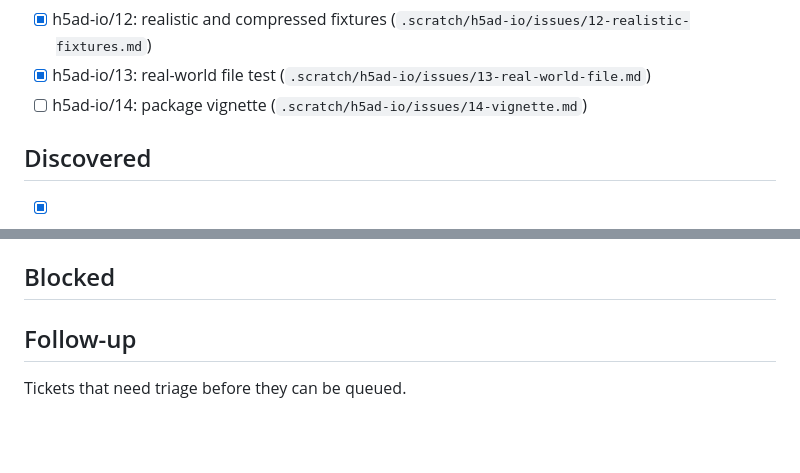
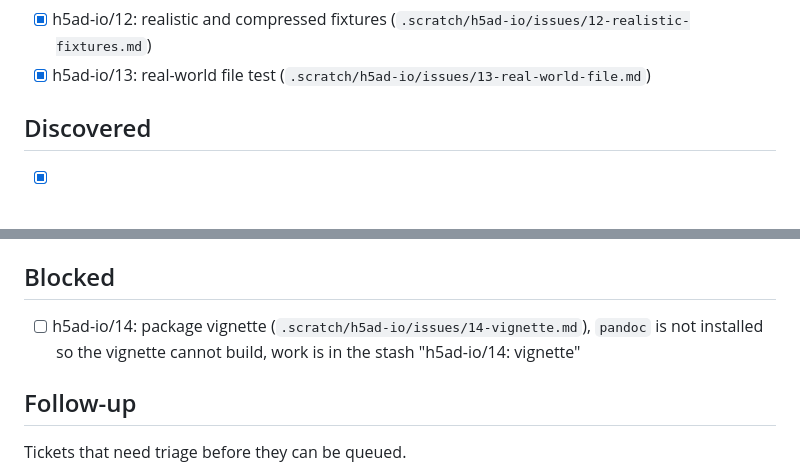
Before and after one commit to lazappi/R-anndata-claude, a Markdown page: fix_plan.md, 2 parts joined by grey strips. Rendered like a GitHub page; blank space fills up the shorter version.

Commit message:
📝 Block h5ad-io/14 vignette on missing pandoc
Co-Authored-By: Claude Sonnet 5.5 <noreply@anthropic.com>

```diff
--- a/fix_plan.md
+++ b/fix_plan.md
@@ -54,7 +54,6 @@ The human owns the order of the Queue.
 - [x] h5ad-io/11: read_h5ad and write_h5ad options (`.scratch/h5ad-io/issues/11-read-write-options.md`)
 - [x] h5ad-io/12: realistic and compressed fixtures (`.scratch/h5ad-io/issues/12-realistic-fixtures.md`)
 - [x] h5ad-io/13: real-world file test (`.scratch/h5ad-io/issues/13-real-world-file.md`)
-- [ ] h5ad-io/14: package vignette (`.scratch/h5ad-io/issues/14-vignette.md`)
 
 ## Discovered
 
@@ -72,6 +71,8 @@ The human owns the order of the Queue.
 
 ## Blocked
 
+- [ ] h5ad-io/14: package vignette (`.scratch/h5ad-io/issues/14-vignette.md`), `pandoc` is not installed so the vignette cannot build, work is in the stash "h5ad-io/14: vignette"
+
 ## Follow-up
 
 Tickets that need triage before they can be queued.
```
Also changed, not shown: 1 other file.
